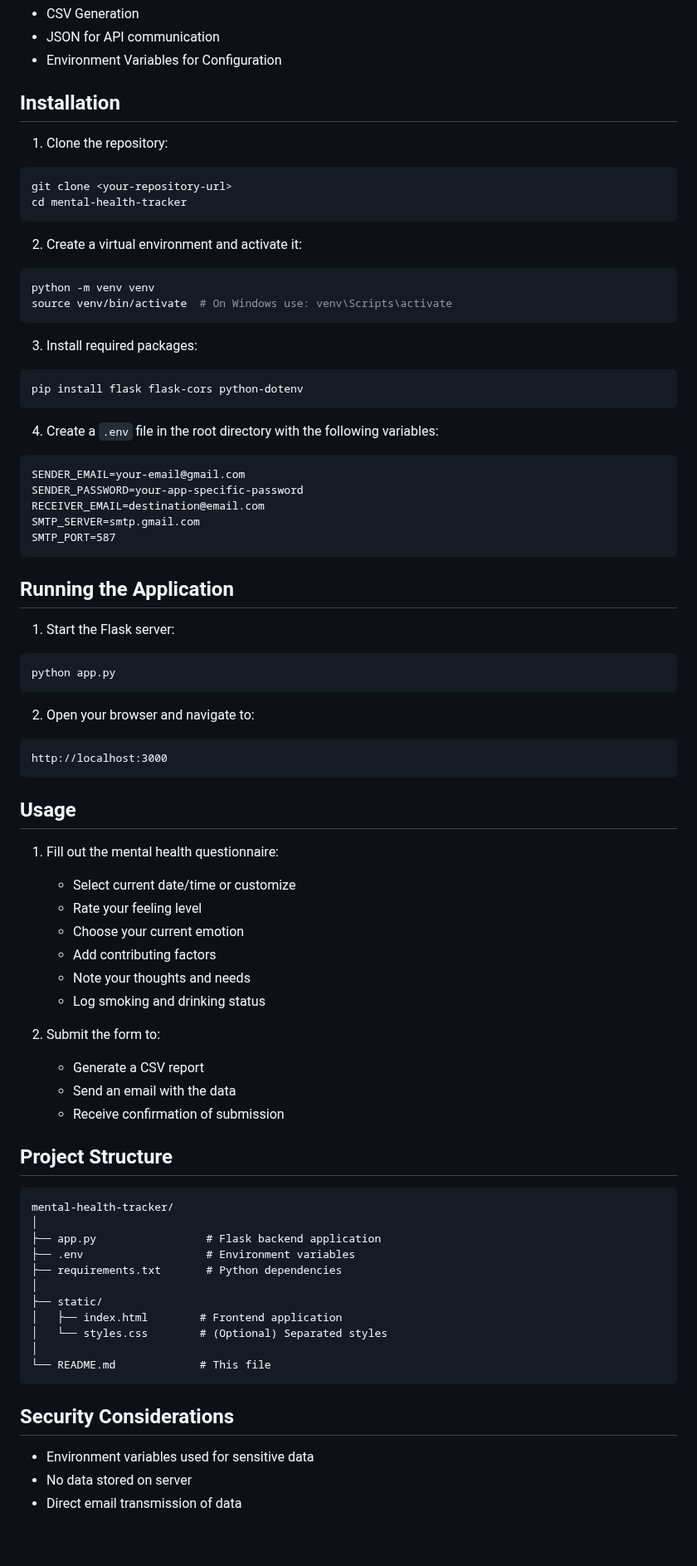
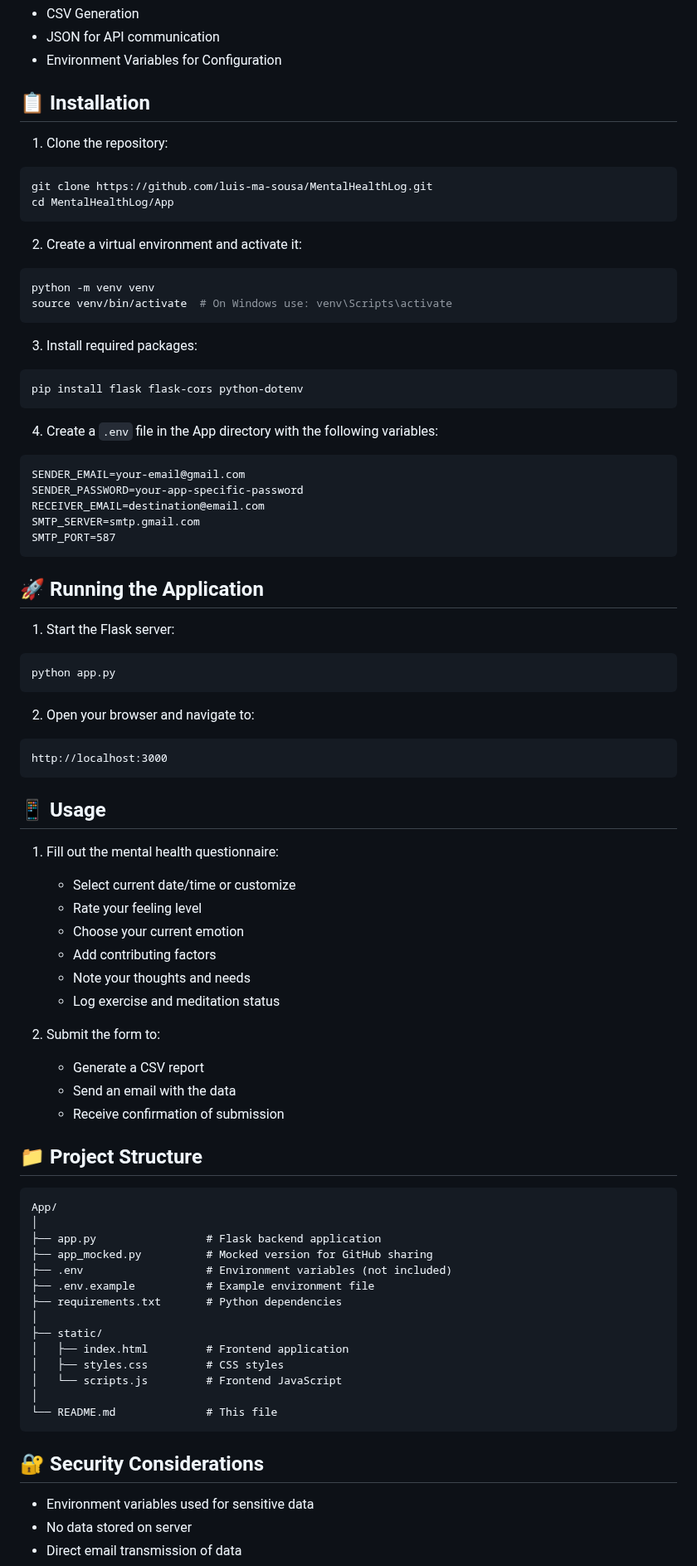
Before and after one commit to luis-ma-sousa/MentalHealthLog, a Markdown page: App/README_APP.md, the part around one of its changes. Shown at 83% size. Rendered like a GitHub page; blank space fills up the shorter version.

````diff
--- a/App/README_APP.md
+++ b/App/README_APP.md
@@ -51,12 +51,12 @@ To run locally, rename `.env.example` to `.env` and add your own email credentia
 - JSON for API communication
 - Environment Variables for Configuration
 
-## Installation
+## 📋 Installation
 
 1. Clone the repository:
 ```bash
-git clone <your-repository-url>
-cd mental-health-tracker
+git clone https://github.com/luis-ma-sousa/MentalHealthLog.git
+cd MentalHealthLog/App
 ```
 
 2. Create a virtual environment and activate it:
@@ -70,7 +70,7 @@ source venv/bin/activate  # On Windows use: venv\Scripts\activate
 pip install flask flask-cors python-dotenv
 ```
 
-4. Create a `.env` file in the root directory with the following variables:
+4. Create a `.env` file in the App directory with the following variables:
 ```plaintext
 SENDER_EMAIL=your-email@gmail.com
 SENDER_PASSWORD=your-app-specific-password
@@ -79,7 +79,7 @@ SMTP_SERVER=smtp.gmail.com
 SMTP_PORT=587
 ```
 
-## Running the Application
+## 🚀 Running the Application
 
 1. Start the Flask server:
 ```bash
@@ -91,7 +91,7 @@ python app.py
 http://localhost:3000
 ```
 
-## Usage
+## 📱 Usage
 
 1. Fill out the mental health questionnaire:
    - Select current date/time or customize
@@ -99,30 +99,33 @@ http://localhost:3000
    - Choose your current emotion
    - Add contributing factors
    - Note your thoughts and needs
-   - Log smoking and drinking status
+   - Log exercise and meditation status
 
 2. Submit the form to:
    - Generate a CSV report
    - Send an email with the data
    - Receive confirmation of submission
 
-## Project Structure
+## 📁 Project Structure
 
 ```
-mental-health-tracker/
+App/
 │
 ├── app.py                 # Flask backend application
-├── .env                   # Environment variables
+├── app_mocked.py          # Mocked version for GitHub sharing
+├── .env                   # Environment variables (not included)
+├── .env.example           # Example environment file
 ├── requirements.txt       # Python dependencies
 │
 ├── static/
-│   ├── index.html        # Frontend application
-│   └── styles.css        # (Optional) Separated styles
+│   ├── index.html         # Frontend application
+│   ├── styles.css         # CSS styles
+│   └── scripts.js         # Frontend JavaScript
 │
-└── README.md             # This file
+└── README.md              # This file
 ```
 
-## Security Considerations
+## 🔐 Security Considerations
 
 - Environment variables used for sensitive data
 - No data stored on server
````
Also changed, not shown: other parts of App/README_APP.md (+15 -20 lines).
